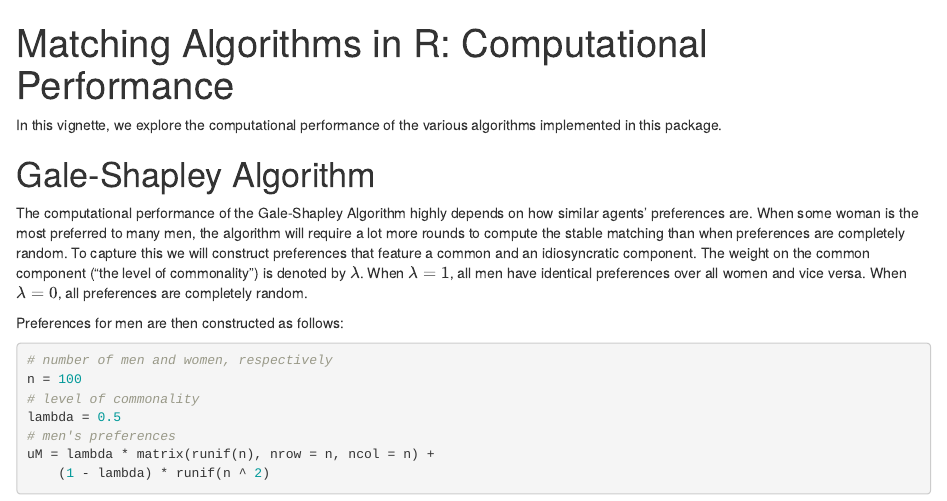
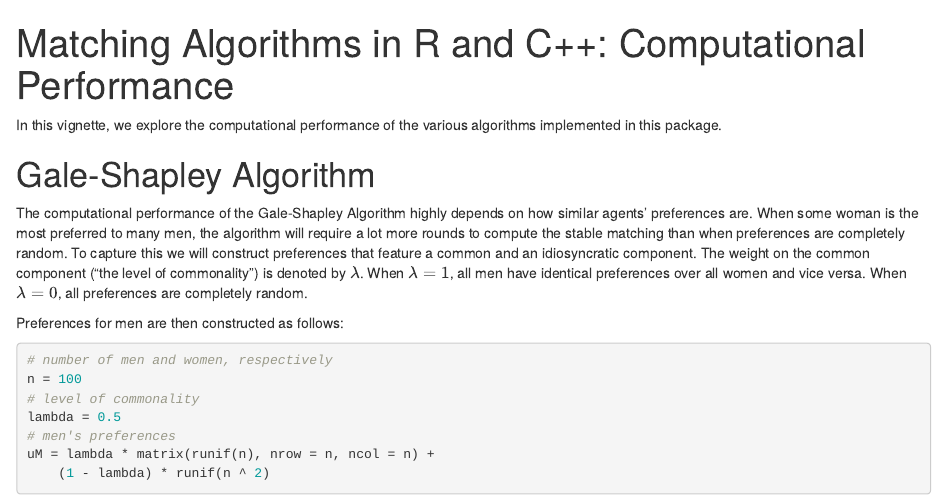
Before and after one commit to jtilly/matchingR, an R Markdown document (vignettes/matchingR-performance.Rmd): the page in a window 1100 px wide, from its top. Rendered offline with R 4.5, knitr and Pandoc, with nearby package versions; code that draws random numbers runs with fixed seeds of ours; some code elsewhere in the file could not run offline.

Commit message:
Changed vignette titles

```diff
--- a/vignettes/matchingR-performance.Rmd
+++ b/vignettes/matchingR-performance.Rmd
@@ -1,10 +1,10 @@
 ---
-title: 'Matching Algorithms in R: Computational Performance'
+title: 'Matching Algorithms in R and C++: Computational Performance'
 output: html_document
 ---
 <!--
 %\VignetteEngine{knitr::rmarkdown}
-%\VignetteIndexEntry{Matching Algorithms in R: Computational Performance}
+%\VignetteIndexEntry{Matching Algorithms in R and C++: Computational Performance}
 %\usepackage[utf8]{inputenc}
 -->
 
```
Also changed, not shown: vignettes/matchingR-intro.Rmd (+1 -1 lines), README.md.
